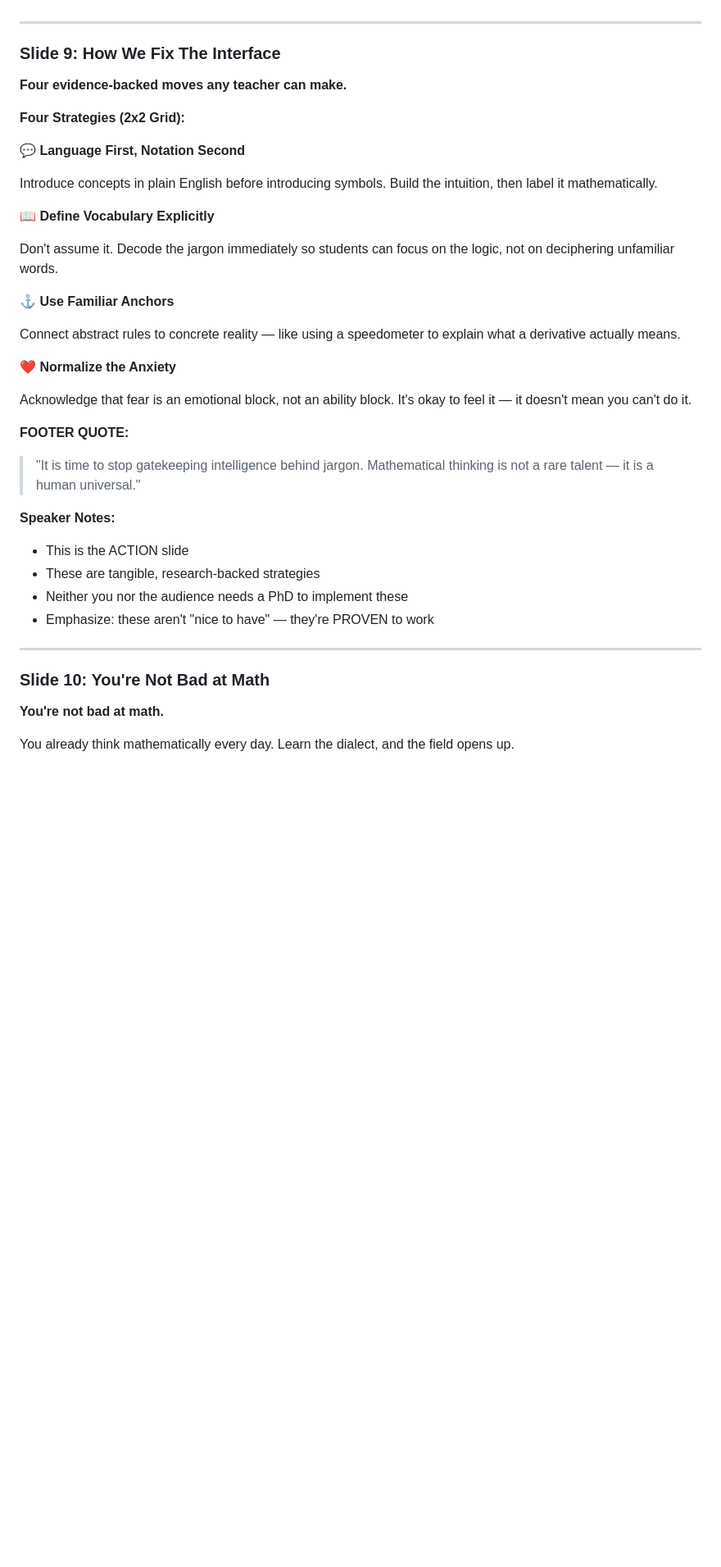
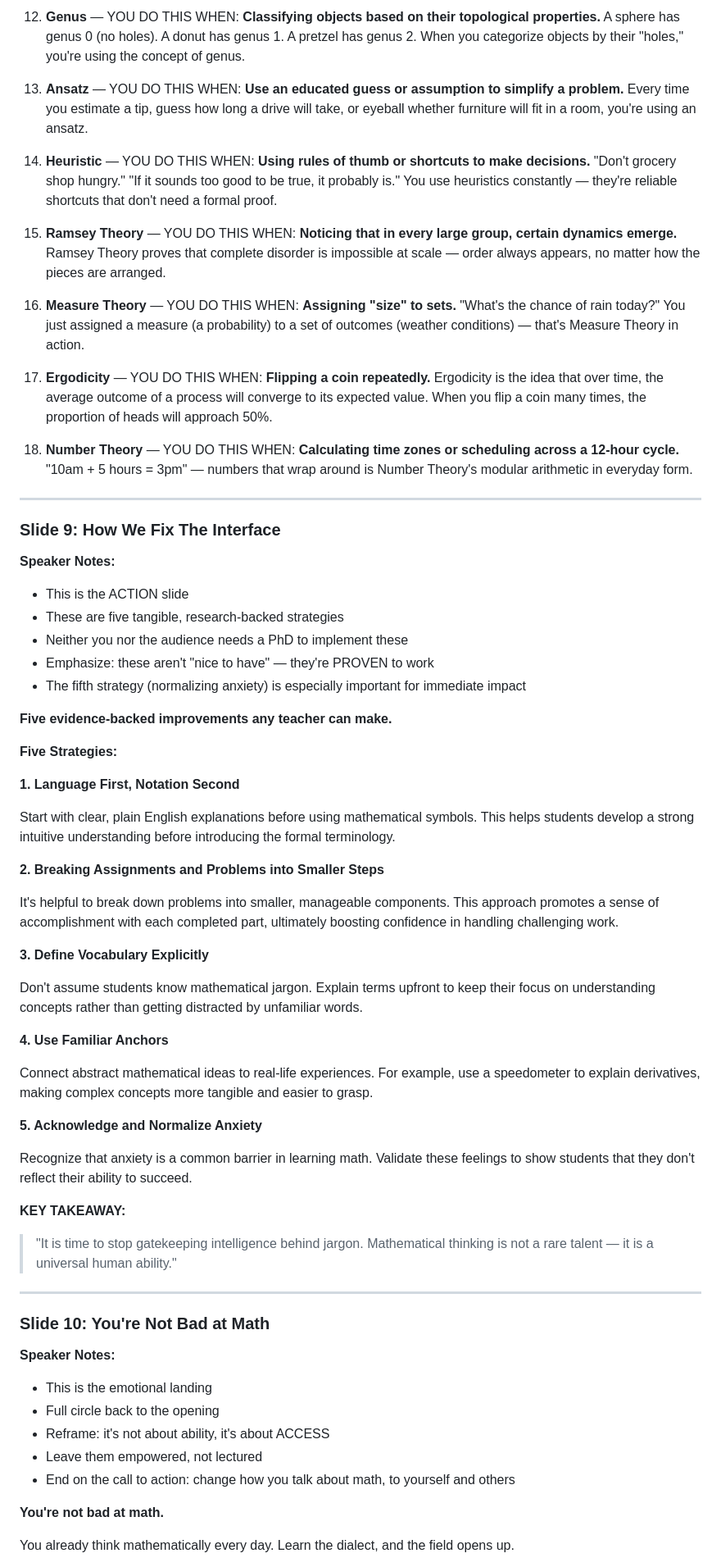
Before and after one commit to tmchuynh/Math-Failed-You, a Markdown page: Presentation_Outline.md, the part around one of its changes. Shown at 82% size. Rendered like a GitHub page; blank space fills up the shorter version.

Commit message:
Enhances presentation outline with updated content and structure for clarity and engagement

```diff
--- a/Presentation_Outline.md
+++ b/Presentation_Outline.md
@@ -232,39 +290,67 @@ Vocabulary support and gradual notation introduction consistently improve outcom
+12. **Genus** — YOU DO THIS WHEN: **Classifying objects based on their topological properties.** A sphere has genus 0 (no holes). A donut has genus 1. A pretzel has genus 2. When you categorize objects by their "holes," you're using the concept of genus.
+
+13. **Ansatz** — YOU DO THIS WHEN: **Use an educated guess or assumption to simplify a problem.** Every time you estimate a tip, guess how long a drive will take, or eyeball whether furniture will fit in a room, you're using an ansatz.
+
+14. **Heuristic** — YOU DO THIS WHEN: **Using rules of thumb or shortcuts to make decisions.** "Don't grocery shop hungry." "If it sounds too good to be true, it probably is." You use heuristics constantly — they're reliable shortcuts that don't need a formal proof.
+
+15. **Ramsey Theory** — YOU DO THIS WHEN: **Noticing that in every large group, certain dynamics emerge.** Ramsey Theory proves that complete disorder is impossible at scale — order always appears, no matter how the pieces are arranged.
+
+16. **Measure Theory** — YOU DO THIS WHEN: **Assigning "size" to sets.** "What's the chance of rain today?" You just assigned a measure (a probability) to a set of outcomes (weather conditions) — that's Measure Theory in action.
+
+17. **Ergodicity** — YOU DO THIS WHEN: **Flipping a coin repeatedly.** Ergodicity is the idea that over time, the average outcome of a process will converge to its expected value. When you flip a coin many times, the proportion of heads will approach 50%.
+
+18. **Number Theory** — YOU DO THIS WHEN: **Calculating time zones or scheduling across a 12-hour cycle.** "10am + 5 hours = 3pm" — numbers that wrap around is Number Theory's modular arithmetic in everyday form.
+
 ---
 
 ### Slide 9: How We Fix The Interface
 
-**Four evidence-backed moves any teacher can make.**
-
-**Four Strategies (2x2 Grid):**
-
-**💬 Language First, Notation Second**
-
-Introduce concepts in plain English before introducing symbols. Build the intuition, then label it mathematically.
-
-**📖 Define Vocabulary Explicitly**
-
-Don't assume it. Decode the jargon immediately so students can focus on the logic, not on deciphering unfamiliar words.
-
-**⚓ Use Familiar Anchors**
-
-Connect abstract rules to concrete reality — like using a speedometer to explain what a derivative actually means.
-
-**❤️ Normalize the Anxiety**
-
-Acknowledge that fear is an emotional block, not an ability block. It's okay to feel it — it doesn't mean you can't do it.
-
-**FOOTER QUOTE:**
-> "It is time to stop gatekeeping intelligence behind jargon. Mathematical thinking is not a rare talent — it is a human universal."
-
 **Speaker Notes:**
 - This is the ACTION slide
-- These are tangible, research-backed strategies
+- These are five tangible, research-backed strategies
 - Neither you nor the audience needs a PhD to implement these
 - Emphasize: these aren't "nice to have" — they're PROVEN to work
+- The fifth strategy (normalizing anxiety) is especially important for immediate impact
+
+
+**Five evidence-backed improvements any teacher can make.**
+
+**Five Strategies:**
+
+**1. Language First, Notation Second**
+
+Start with clear, plain English explanations before using mathematical symbols. This helps students develop a strong intuitive understanding before introducing the formal terminology.
+
+**2. Breaking Assignments and Problems into Smaller Steps**
+
+It's helpful to break down problems into smaller, manageable components. This approach promotes a sense of accomplishment with each completed part, ultimately boosting confidence in handling challenging work.
+
+**3. Define Vocabulary Explicitly**
+
+Don't assume students know mathematical jargon. Explain terms upfront to keep their focus on understanding concepts rather than getting distracted by unfamiliar words.
+
+**4. Use Familiar Anchors**
+
+Connect abstract mathematical ideas to real-life experiences. For example, use a speedometer to explain derivatives, making complex concepts more tangible and easier to grasp.
+
+**5. Acknowledge and Normalize Anxiety**
+
+Recognize that anxiety is a common barrier in learning math. Validate these feelings to show students that they don't reflect their ability to succeed.
+
+**KEY TAKEAWAY:**
+> "It is time to stop gatekeeping intelligence behind jargon. Mathematical thinking is not a rare talent — it is a universal human ability."
 
 ---
 
 ### Slide 10: You're Not Bad at Math
+
+**Speaker Notes:**
+- This is the emotional landing
+- Full circle back to the opening
+- Reframe: it's not about ability, it's about ACCESS
+- Leave them empowered, not lectured
+- End on the call to action: change how you talk about math, to yourself and others
+
 
 **You're not bad at math.**
 
```
Also changed, not shown: other parts of Presentation_Outline.md (+159 -162 lines).
